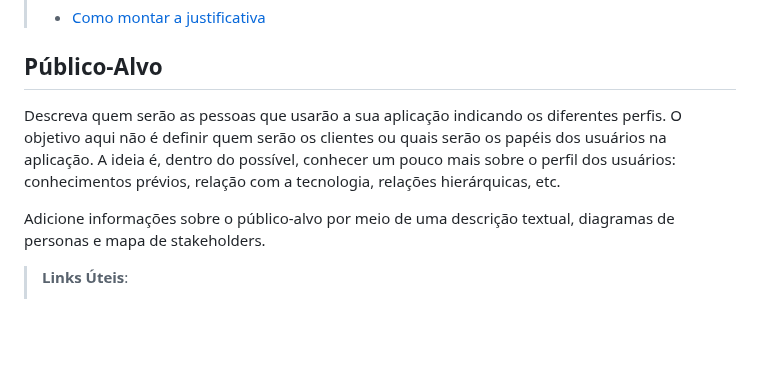
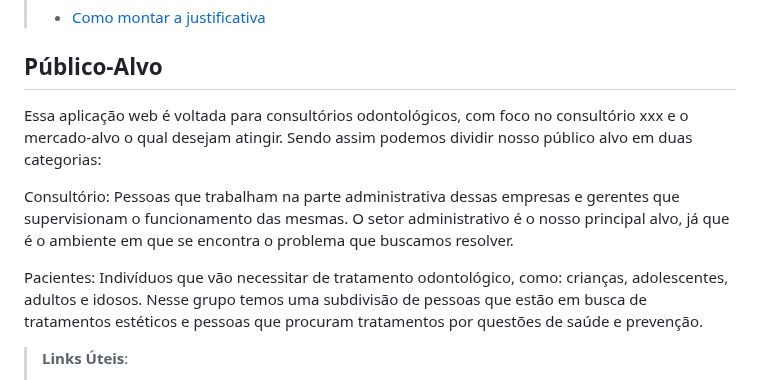
Before and after one commit to ICEI-PUC-Minas-PMV-ADS/pmv-ads-2024-1-e2-proj-int-t5-odontoschedule, a Markdown page: docs/01-Documentação de Contexto.md, the part around the change. GitHub-like rendering; blank space fills up the shorter version.

```diff
--- a/docs/01-Documentação de Contexto.md
+++ b/docs/01-Documentação de Contexto.md
@@ -26,10 +26,12 @@ O grupo de trabalho pode fazer uso de questionários, entrevistas e dados estat
 
 ## Público-Alvo
 
-Descreva quem serão as pessoas que usarão a sua aplicação indicando os diferentes perfis. O objetivo aqui não é definir quem serão os clientes ou quais serão os papéis dos usuários na aplicação. A ideia é, dentro do possível, conhecer um pouco mais sobre o perfil dos usuários: conhecimentos prévios, relação com a tecnologia, relações
-hierárquicas, etc.
+Essa aplicação web é voltada para consultórios odontológicos, com foco no consultório xxx e o mercado-alvo o qual desejam atingir.
+Sendo assim podemos dividir nosso público alvo em duas categorias:
 
-Adicione informações sobre o público-alvo por meio de uma descrição textual, diagramas de personas e mapa de stakeholders.
+Consultório: Pessoas que trabalham na parte administrativa dessas empresas e gerentes que supervisionam o funcionamento das mesmas. O setor administrativo é o nosso principal alvo, já que é o ambiente em que se encontra o problema que buscamos resolver.
+
+Pacientes: Indivíduos que vão necessitar de tratamento odontológico, como: crianças, adolescentes, adultos e idosos. Nesse grupo temos uma subdivisão de pessoas que estão em busca de tratamentos estéticos e pessoas que procuram tratamentos por questões de saúde e prevenção.
 
 > **Links Úteis**:
 > - [Público-alvo](https://blog.hotmart.com/pt-br/publico-alvo/)
```
